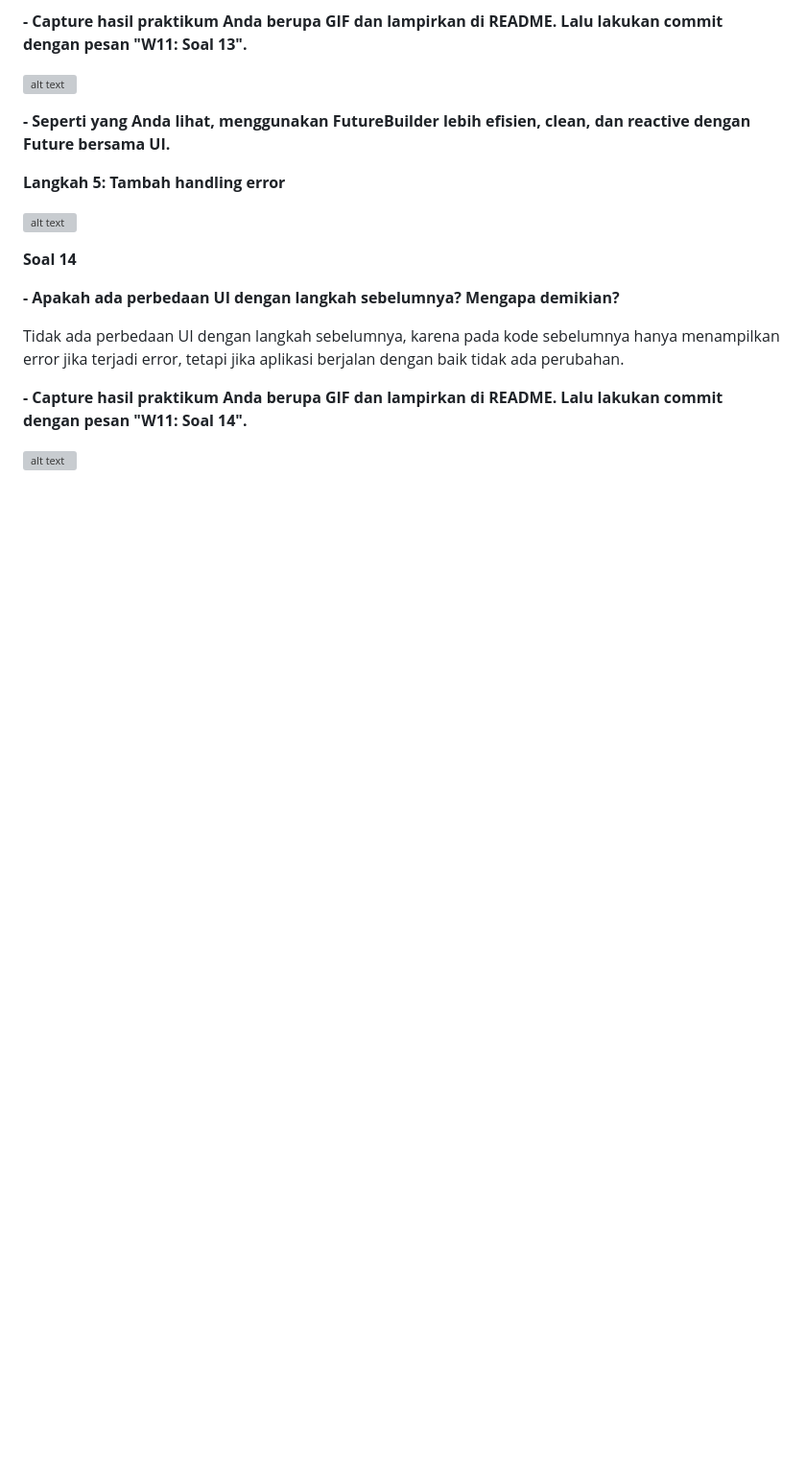
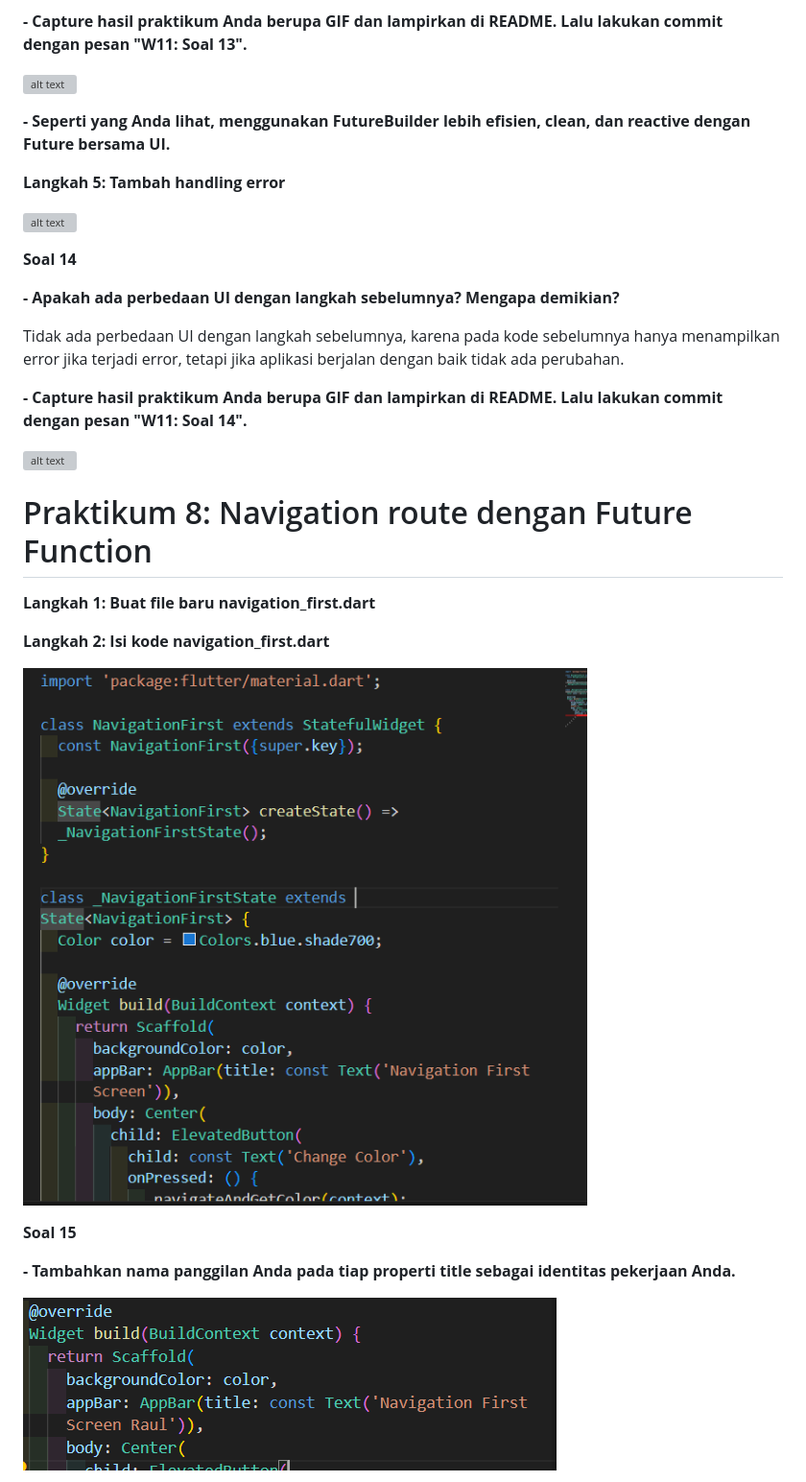
Before and after one commit to Raudhil/codelab_dart, a Markdown page: Week-11/README.md, the part around the change printed below. Shown: that part at 96% size. Rendered like a GitHub page; pictures changed too: Week-11/img/image copy 37.png (added), Week-11/img/image copy 38.png (added); blank space fills up the shorter version; grey boxes are pictures that could not be loaded.

Commit message:
W11: Soal 15

```diff
--- a/Week-11/README.md
+++ b/Week-11/README.md
@@ -280,3 +280,18 @@ Tidak ada perbedaan UI dengan langkah sebelumnya, karena pada kode sebelumnya ha
 **- Capture hasil praktikum Anda berupa GIF dan lampirkan di README. Lalu lakukan commit dengan pesan "W11: Soal 14".**
 
 ![alt text](gif/video7.gif)
+
+# Praktikum 8: Navigation route dengan Future Function
+
+**Langkah 1: Buat file baru navigation_first.dart**
+
+**Langkah 2: Isi kode navigation_first.dart**
+
+![alt text](<img/image copy 37.png>)
+
+**Soal 15**
+
+**- Tambahkan nama panggilan Anda pada tiap properti title sebagai identitas pekerjaan Anda.**
+
+![alt text](<img/image copy 38.png>)
+
```
Also changed, not shown: other parts of Week-11/README.md (+3 -0 lines), Week-11/img/image copy 39.png (added), 1 other file.
